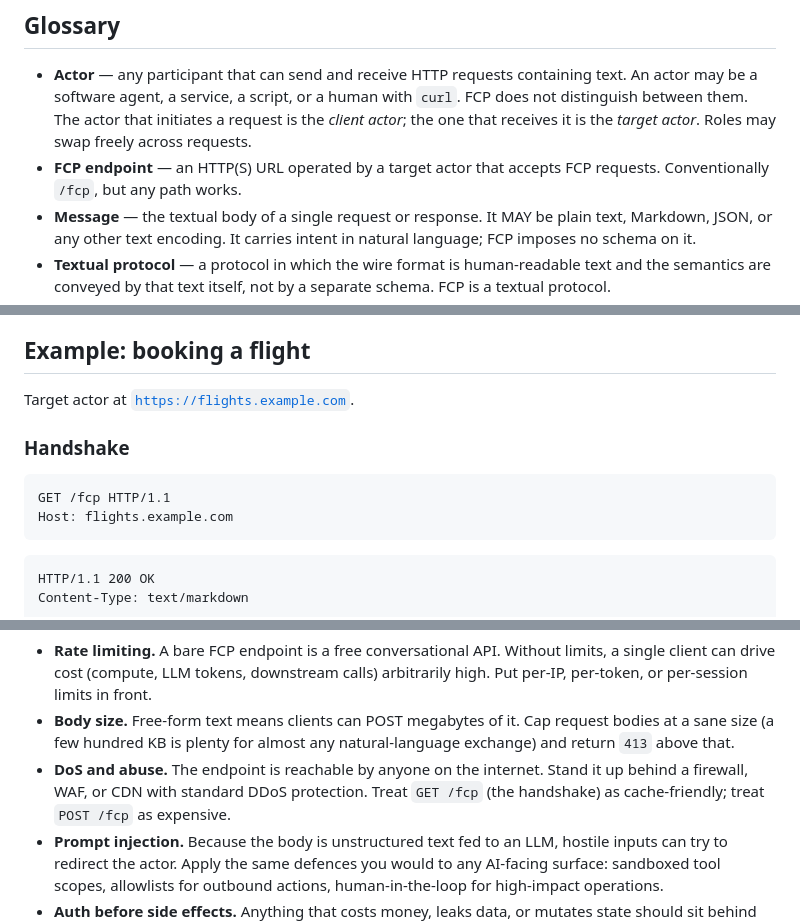
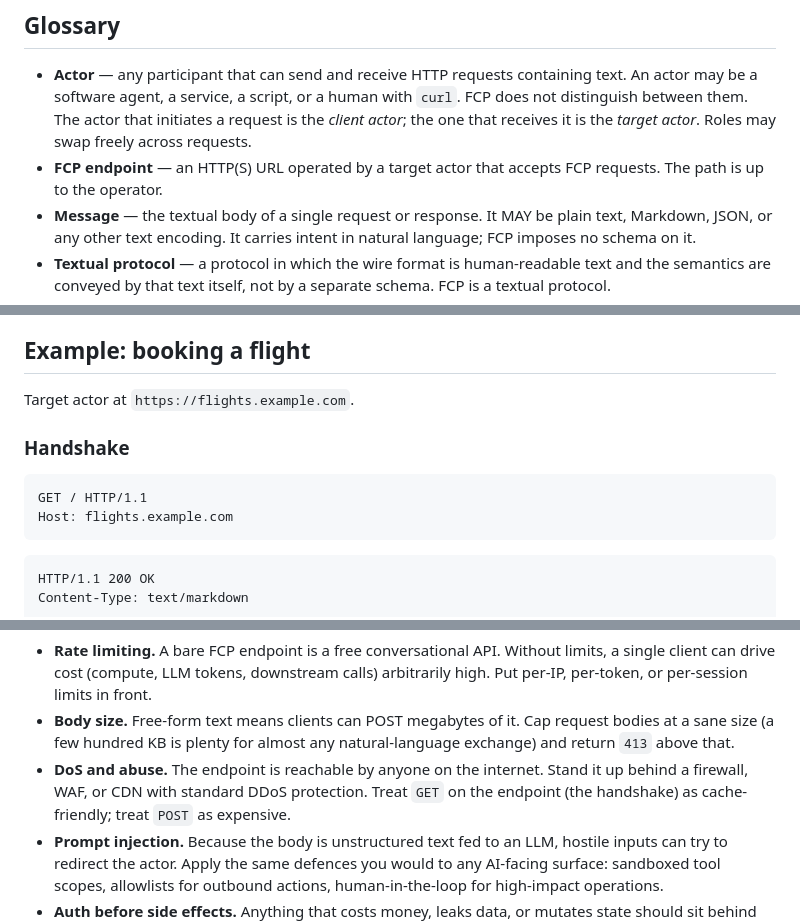
Before and after one commit to everruns/fcp, a Markdown page: SPEC.md, 3 parts joined by grey strips. Drawn GitHub-style.

Commit message:
Drop /fcp path convention from spec

````diff
--- a/SPEC.md
+++ b/SPEC.md
@@ -28,7 +28,7 @@ intentionally short.
   one that receives it is the *target actor*. Roles may swap freely
   across requests.
 - **FCP endpoint** — an HTTP(S) URL operated by a target actor that
-  accepts FCP requests. Conventionally `/fcp`, but any path works.
+  accepts FCP requests. The path is up to the operator.
 - **Message** — the textual body of a single request or response. It
   MAY be plain text, Markdown, JSON, or any other text encoding. It
   carries intent in natural language; FCP imposes no schema on it.
@@ -79,12 +79,12 @@ Everything else is negotiated during the handshake, in text:
 
 ## Example: booking a flight
 
-Target actor at [`https://flights.example.com`](https://flights.example.com/fcp).
+Target actor at `https://flights.example.com`.
 
 ### Handshake
 
 ```http
-GET /fcp HTTP/1.1
+GET / HTTP/1.1
 Host: flights.example.com
 ```
 
@@ -168,8 +168,8 @@ and the handshake invites strangers to talk to it.
   that.
 - **DoS and abuse.** The endpoint is reachable by anyone on the
   internet. Stand it up behind a firewall, WAF, or CDN with standard
-  DDoS protection. Treat `GET /fcp` (the handshake) as
-  cache-friendly; treat `POST /fcp` as expensive.
+  DDoS protection. Treat `GET` on the endpoint (the handshake) as
+  cache-friendly; treat `POST` as expensive.
 - **Prompt injection.** Because the body is unstructured text fed to
   an LLM, hostile inputs can try to redirect the actor. Apply the
   same defences you would to any AI-facing surface: sandboxed tool
````
Also changed, not shown: other parts of SPEC.md (+2 -2 lines).
